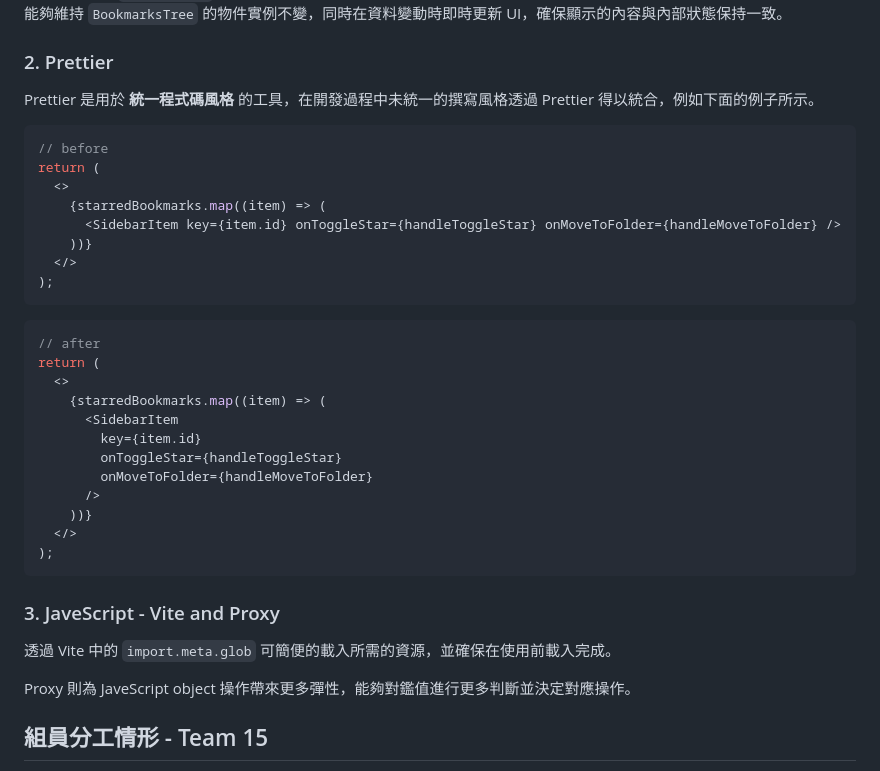
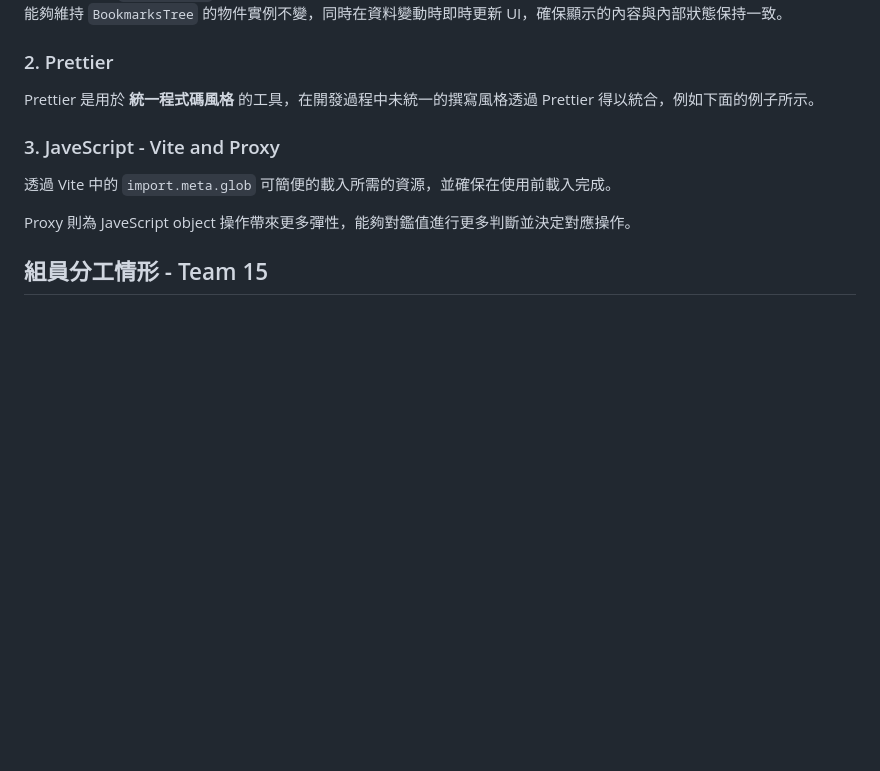
Before and after one commit to yijia07080/Team15-Final, a Markdown page: HW_Report/Week05.md, the part around the change. Drawn GitHub-style; blank space fills up the shorter version.

````diff
--- a/HW_Report/Week05.md
+++ b/HW_Report/Week05.md
@@ -107,32 +107,6 @@ forceUpdate((n) => n + 1);
 
 Prettier 是用於 **統一程式碼風格** 的工具，在開發過程中未統一的撰寫風格透過 Prettier 得以統合，例如下面的例子所示。
 
-```jsx
-// before
-return (
-  <>
-    {starredBookmarks.map((item) => (
-      <SidebarItem key={item.id} onToggleStar={handleToggleStar} onMoveToFolder={handleMoveToFolder} />
-    ))}
-  </>
-);
-```
-
-```jsx
-// after
-return (
-  <>
-    {starredBookmarks.map((item) => (
-      <SidebarItem
-        key={item.id}
-        onToggleStar={handleToggleStar}
-        onMoveToFolder={handleMoveToFolder}
-      />
-    ))}
-  </>
-);
-```
-
 ### 3. JaveScript - Vite and Proxy
 
 透過 Vite 中的 `import.meta.glob` 可簡便的載入所需的資源，並確保在使用前載入完成。
````
